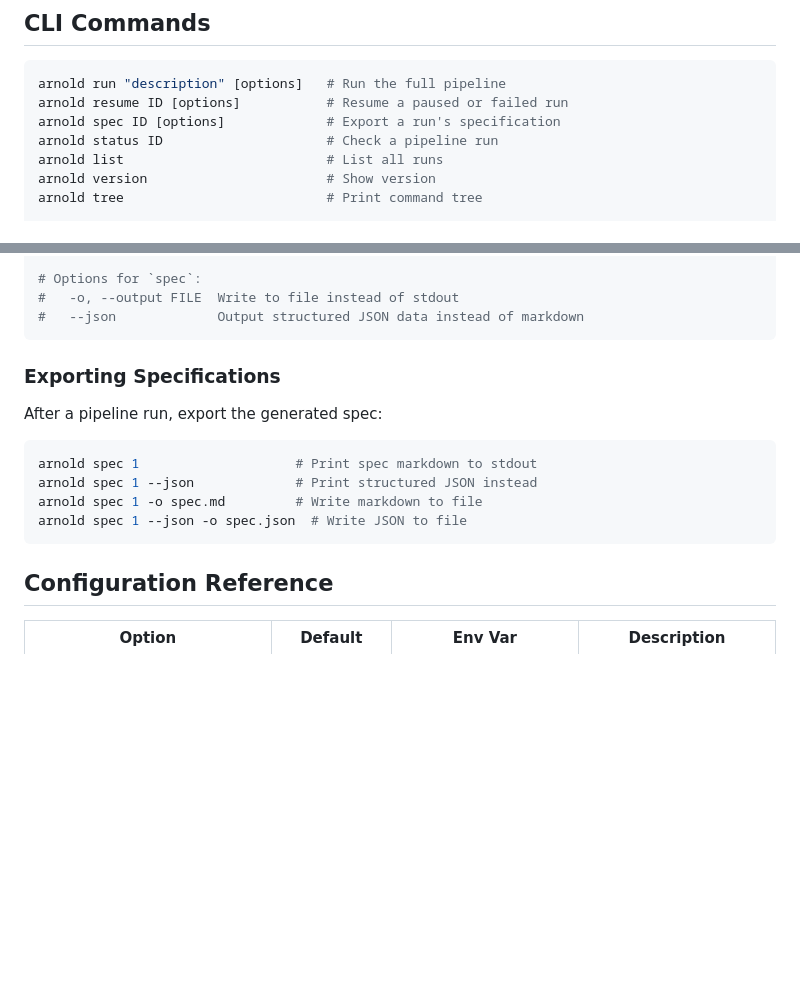
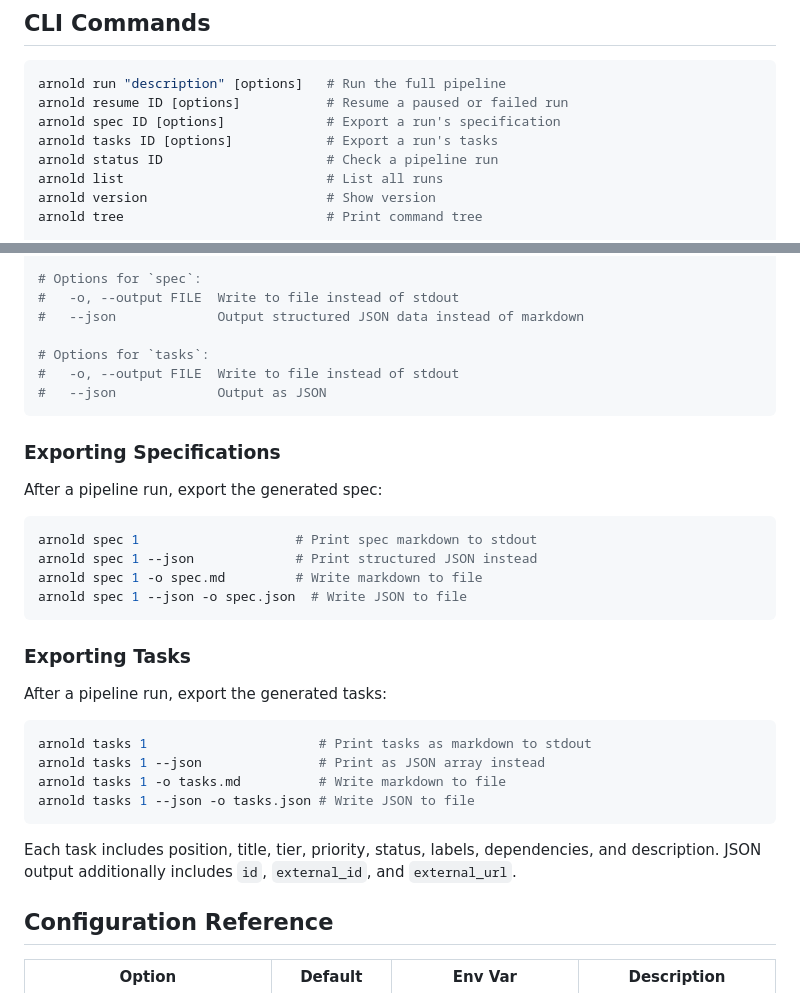
Before and after one commit to ArtifactHQ/Arnold, a Markdown page: README.md, 2 parts joined by grey strips. Rendered like a GitHub page; blank space fills up the shorter version.

Commit message:
docs: add `tasks` command to README
Co-Authored-By: Claude Opus 4.6 <noreply@anthropic.com>

````diff
--- a/README.md
+++ b/README.md
@@ -105,6 +105,7 @@ ArnoldPipeline::PipelineJob.perform_later(run.id)
 arnold run "description" [options]   # Run the full pipeline
 arnold resume ID [options]           # Resume a paused or failed run
 arnold spec ID [options]             # Export a run's specification
+arnold tasks ID [options]            # Export a run's tasks
 arnold status ID                     # Check a pipeline run
 arnold list                          # List all runs
 arnold version                       # Show version
@@ -128,6 +129,10 @@ arnold tree                          # Print command tree
 # Options for `spec`:
 #   -o, --output FILE  Write to file instead of stdout
 #   --json             Output structured JSON data instead of markdown
+
+# Options for `tasks`:
+#   -o, --output FILE  Write to file instead of stdout
+#   --json             Output as JSON
 ```
 
 ### Exporting Specifications
@@ -140,6 +145,19 @@ arnold spec 1 --json             # Print structured JSON instead
 arnold spec 1 -o spec.md         # Write markdown to file
 arnold spec 1 --json -o spec.json  # Write JSON to file
 ```
+
+### Exporting Tasks
+
+After a pipeline run, export the generated tasks:
+
+```bash
+arnold tasks 1                      # Print tasks as markdown to stdout
+arnold tasks 1 --json               # Print as JSON array instead
+arnold tasks 1 -o tasks.md          # Write markdown to file
+arnold tasks 1 --json -o tasks.json # Write JSON to file
+```
+
+Each task includes position, title, tier, priority, status, labels, dependencies, and description. JSON output additionally includes `id`, `external_id`, and `external_url`.
 
 ## Configuration Reference
 
````
